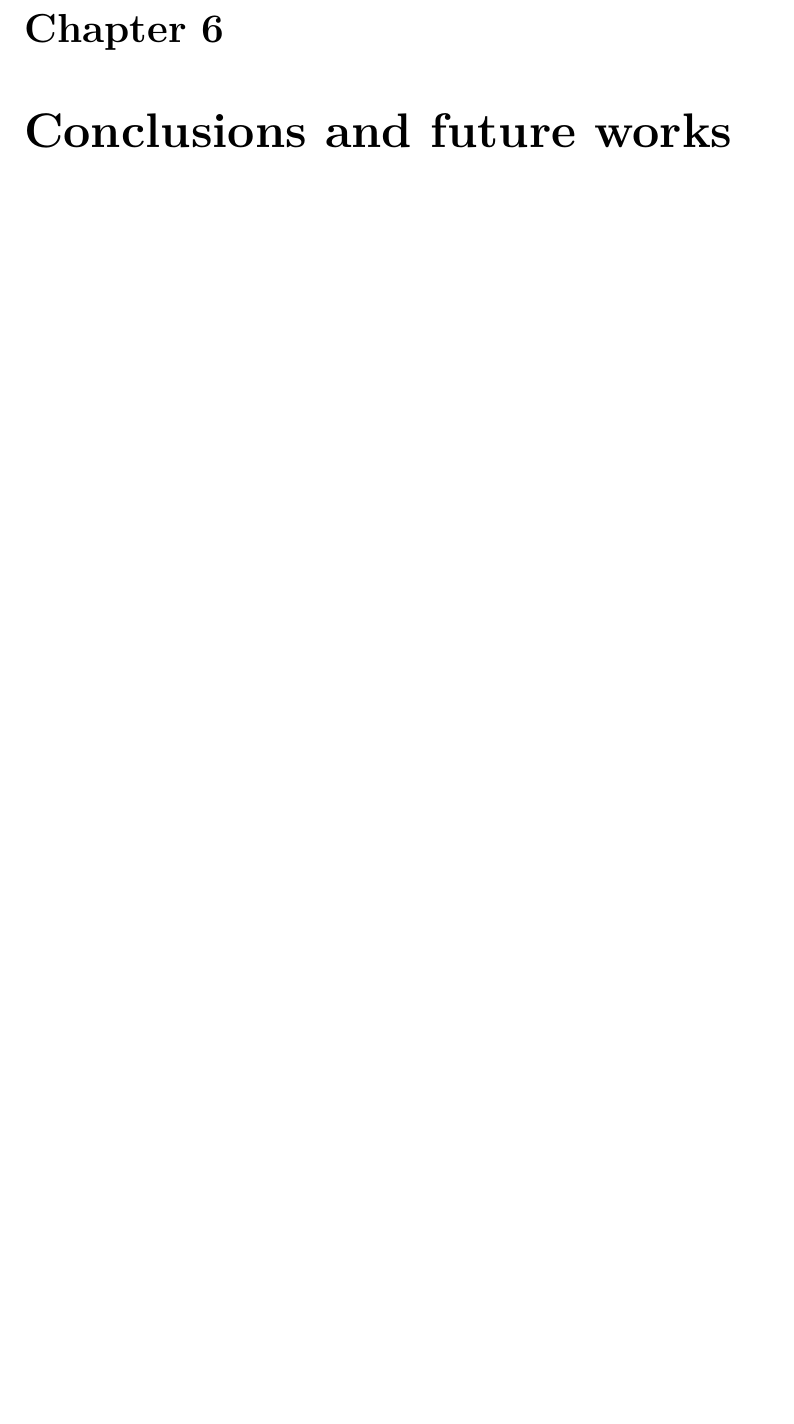
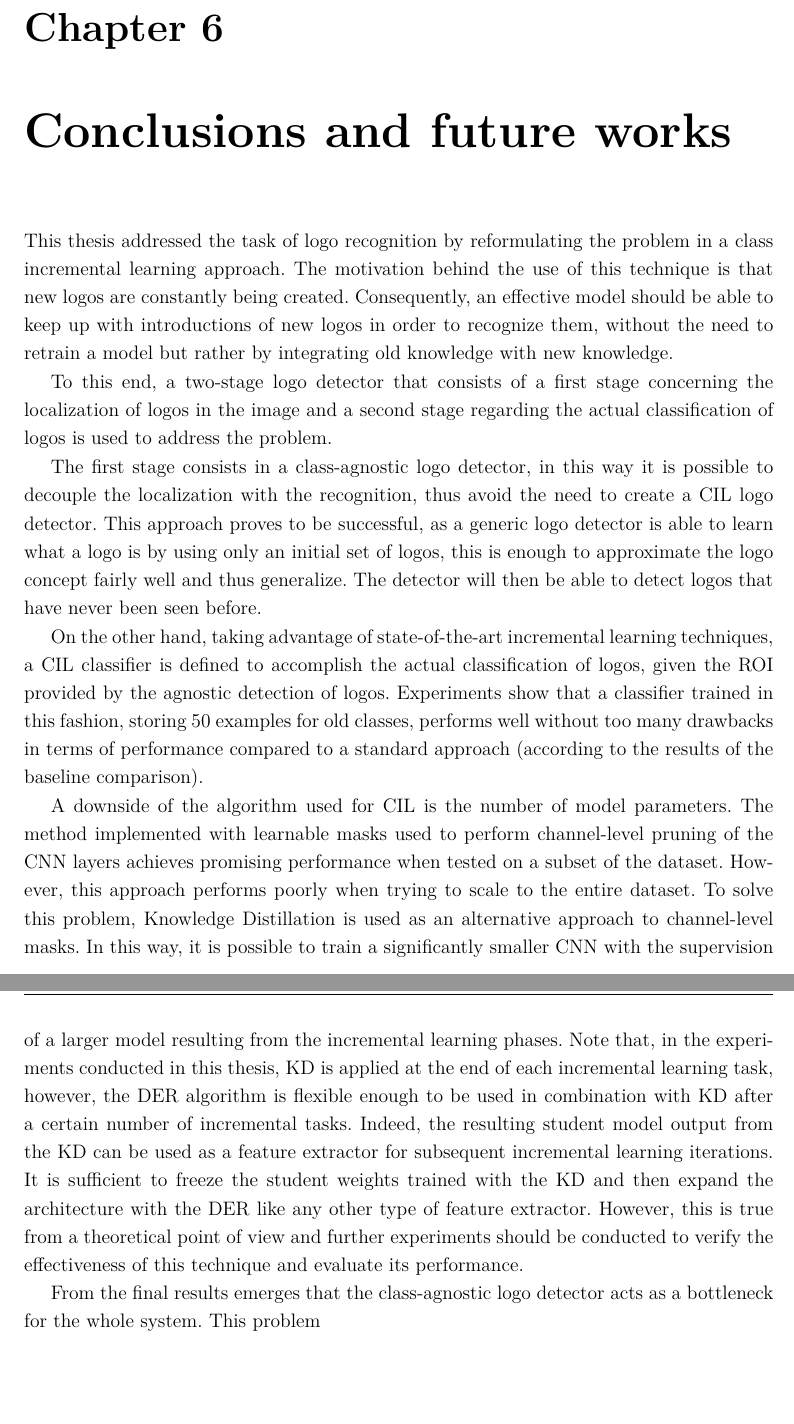
Before and after one commit to gianlucagiudice/MasterThesis-logo_detection_recognition, a LaTeX thesis (thesis.tex, which reads chap_conclusions.tex): part of page 89 of 97 before the commit and two parts of pages 89 and 90 of 98 after it, the two joined at a grey line, cut so that both start at the same text, the shorter picture padded with empty space. Compiled offline with pdfLaTeX.

Commit message:
conclusions v1

```diff
--- a/chap_conclusions.tex
+++ b/chap_conclusions.tex
@@ -1,4 +1,25 @@
 \chapter{Conclusions and future works}
 \label{chap:conclusions}
-% DA RIMUOVERE - LOREM IPSUM PER DIMOSTRAZIONE
-%\foreignlanguage{english}{\Blindtext}
+
+This thesis addressed the task of logo recognition by reformulating the problem in a class incremental learning approach.
+The motivation behind the use of this technique is that new logos are constantly being created.
+Consequently, an effective model should be able to keep up with introductions of new logos in order to recognize them, without the need to retrain a model but rather by integrating old knowledge with new knowledge.
+
+To this end, a two-stage logo detector that consists of a first stage concerning the localization of logos in the image and a second stage regarding the actual classification of logos is used to address the problem.
+
+The first stage consists in a class-agnostic logo detector, in this way it is possible to decouple the localization with the recognition, thus avoid the need to create a CIL logo detector.
+This approach proves to be successful, as a generic logo detector is able to learn what a logo is by using only an initial set of logos, this is enough to approximate the logo concept fairly well and thus generalize. The detector will then be able to detect logos that have never been seen before.
+
+On the other hand, taking advantage of state-of-the-art incremental learning techniques, a CIL classifier is defined to accomplish the actual classification of logos, given the ROI provided by the agnostic detection of logos. Experiments show that a classifier trained in this fashion, storing 50 examples for old classes, performs well without too many drawbacks in terms of performance compared to a standard approach (according to the results of the baseline comparison).
+
+A downside of the algorithm used for CIL is the number of model parameters.
+The method implemented with learnable masks used to perform channel-level pruning of the CNN layers achieves promising performance when tested on a subset of the dataset. However, this approach performs poorly when trying to scale to the entire dataset. To solve this problem, Knowledge Distillation is used as an alternative approach to channel-level masks. In this way, it is possible to train a significantly smaller CNN with the supervision of a larger model resulting from the incremental learning phases. Note that, in the experiments conducted in this thesis, KD is applied at the end of each incremental learning task, however, the DER algorithm is flexible enough to be used in combination with KD after a certain number of incremental tasks.
+Indeed, the resulting student model output from the KD can be used as a feature extractor for subsequent incremental learning iterations. It is sufficient to freeze the student weights trained with the KD and then expand the architecture with the DER like any other type of feature extractor.
+However, this is true from a theoretical point of view and further experiments should be conducted to verify the effectiveness of this technique and evaluate its performance.
+
+
+% Considerare testo nei logo come fatto in letteratura
+
+From the final results emerges that the class-agnostic logo detector acts as a bottleneck for the whole system. This problem
+
+% Confronto dele perfomrance con SOTA. Funziona meglio di uno ma non dell'altro. Tuttavia bisgona considerare che 1: gli altri non sono approcci incremnal learning; 2, il detector è un collo di bottiglia e probabilmente un modello con dimensioni maggiori andrebbe decisamente meglio
```
